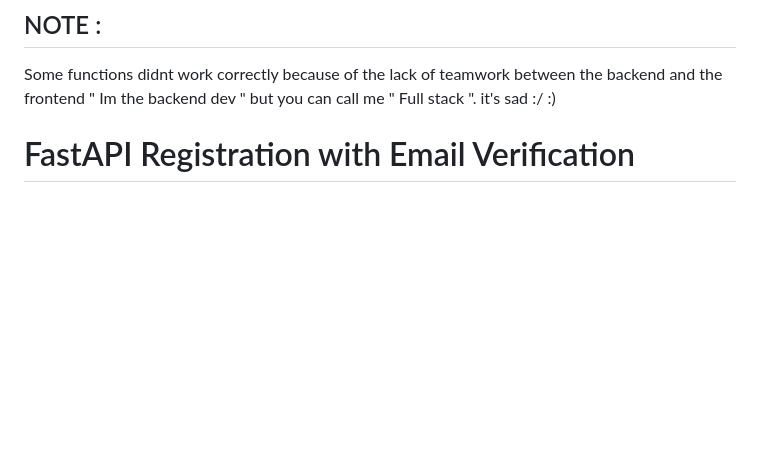
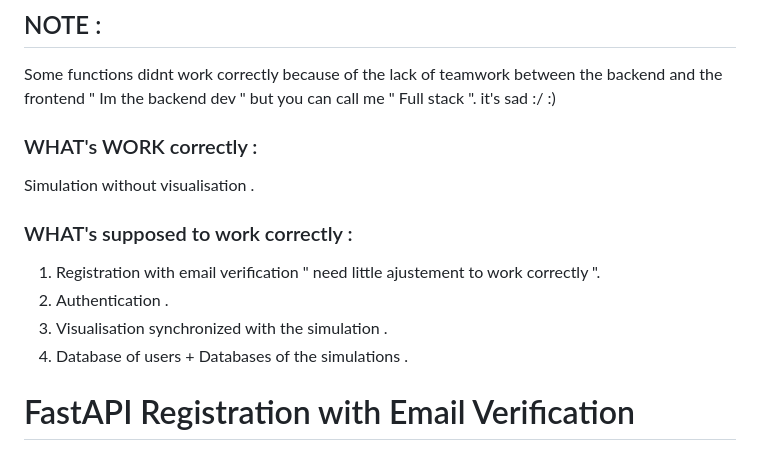
Before and after one commit to maria11129/DevFest24-Enhanced-Quality-of-Experience, a Markdown page: README.md, the part around the change. Drawn GitHub-style; blank space fills up the shorter version.

```diff
--- a/README.md
+++ b/README.md
@@ -2,7 +2,13 @@
 This project addresses the challenge of improving the Quality of Experience (QoE) for satellite broadband users sharing bandwidth. Our solution dynamically allocates bandwidth to clients based on real-time traffic shaping, ensuring optimal performance even under bandwidth constraints.
 ## NOTE :
 Some functions didnt work correctly because of the lack of teamwork between the backend and the frontend " Im the backend dev " but you can call me " Full stack ". it's sad :/ :)
-
+### WHAT's WORK correctly :
+ Simulation without visualisation .
+### WHAT's supposed to work correctly :
+1. Registration with email verification " need little ajustement to work correctly ".
+2. Authentication .
+3. Visualisation synchronized with the simulation .
+4. Database of users + Databases of the simulations .
 # FastAPI Registration with Email Verification
 
 This FastAPI application implements user registration with email verification using a temporary user model (`TempUser`) before finalizing the registration process.
```
